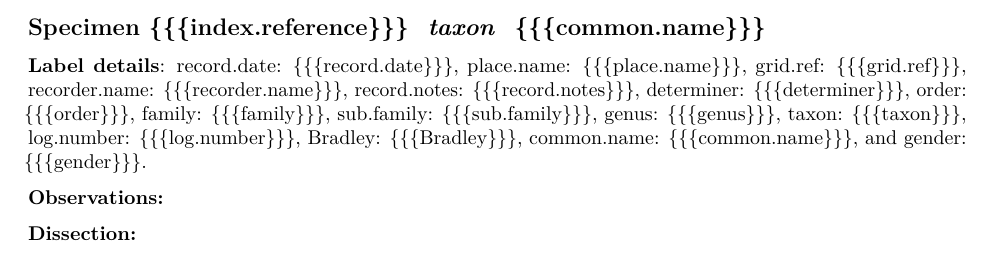
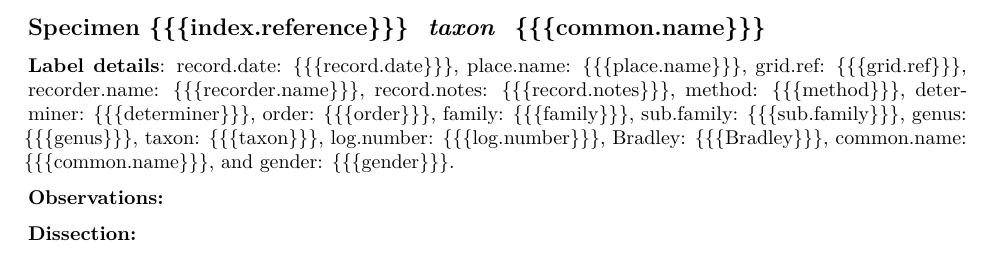
Before and after one commit to enpjp/eco.atlas, an R Markdown document (inst/model_template/data_model.Rmd): part of the page, cut so that both start at the same text. Rendered offline with R 4.5, knitr and Pandoc, then LaTeX, with nearby package versions.

Commit message:
Update data_model.Rmd

```diff
--- a/inst/model_template/data_model.Rmd
+++ b/inst/model_template/data_model.Rmd
@@ -48,6 +48,7 @@ datumList <- list(
   "grid.ref" = "{{{grid.ref}}}",
   "recorder.name" = "{{{recorder.name}}}",
   "record.notes" = "{{{record.notes}}}",
+  "method" = "{{{method}}}",
   "determiner" = "{{{determiner}}}",
   "order" = "{{{order}}}" ,
   "family" = "{{{family}}}",
```
